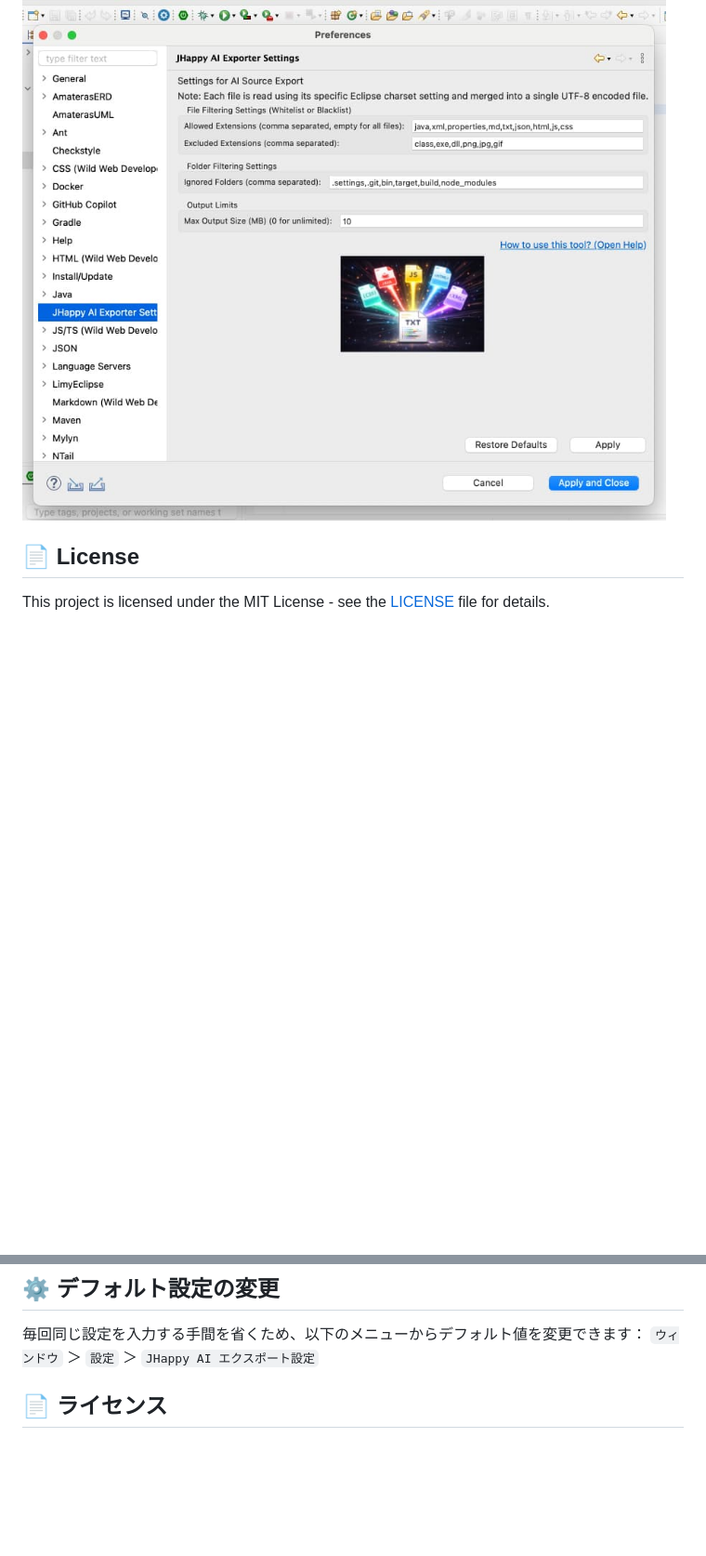
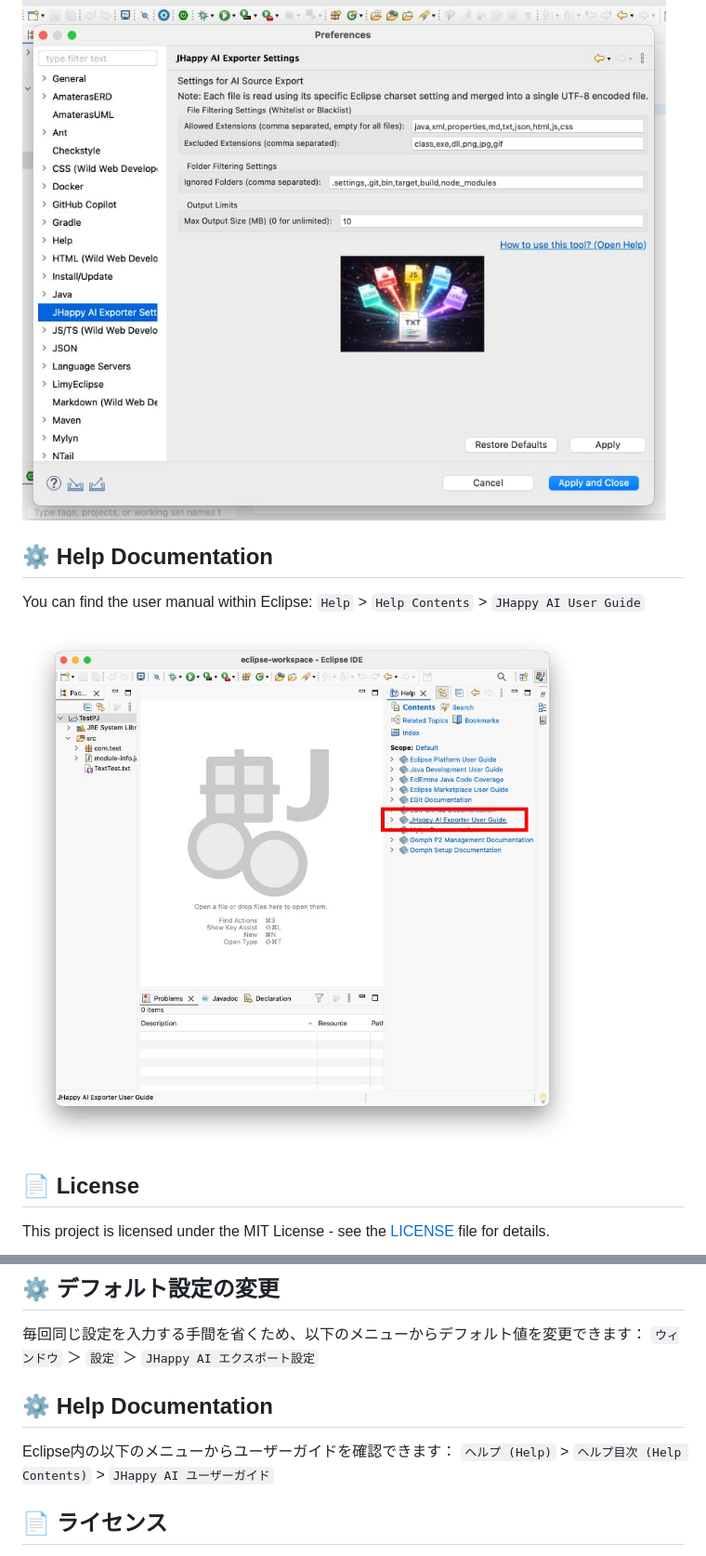
Before and after one commit to Tatoo2018/JHappy4AI, a Markdown page: README.md, 2 parts joined by grey strips. Shown: that part at 93% size. Drawn GitHub-style; pictures changed too: JHappy4AI_eclipsePDEproject/images/image7.jpg (added); blank space fills up the shorter version.

```diff
--- a/README.md
+++ b/README.md
@@ -51,6 +51,12 @@ You can change the default extensions and size limits by navigating to:
 
 ![Context Menu1](JHappy4AI_eclipsePDEproject/images/image2.jpg)
 
+## ⚙️ Help Documentation
+You can find the user manual within Eclipse:
+`Help` > `Help Contents` > `JHappy AI User Guide`
+
+![Context Menu1](JHappy4AI_eclipsePDEproject/images/image7.jpg)
+
 ## 📄 License
 This project is licensed under the MIT License - see the [LICENSE](JHappy4AI_eclipsePDEproject/LICENSE) file for details.
 
@@ -91,6 +97,10 @@ Eclipse IDE に **JHappy4AI** をインストールするには、以下の手
 ## ⚙️ デフォルト設定の変更
 毎回同じ設定を入力する手間を省くため、以下のメニューからデフォルト値を変更できます：
 `ウィンドウ` ＞ `設定` ＞ `JHappy AI エクスポート設定`
+
+## ⚙️ Help Documentation
+Eclipse内の以下のメニューからユーザーガイドを確認できます：
+`ヘルプ (Help)` > `ヘルプ目次 (Help Contents)` > `JHappy AI ユーザーガイド`
 
 ## 📄 ライセンス
 本プロジェクトは MIT License の下で公開されています。詳細は [LICENSE](JHappy4AI_eclipsePDEproject/LICENSE) ファイルをご覧ください。
```
Also changed, not shown: other parts of README.md (+4 -0 lines).
